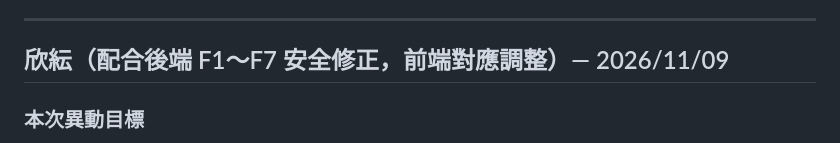
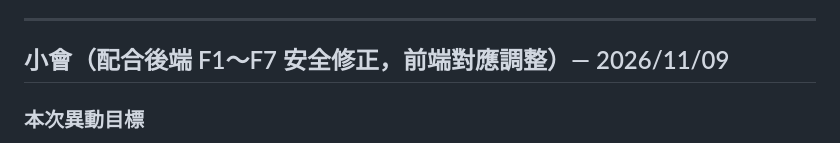
Before and after one commit to LightMemory-Team/LightMemory-frontend, a Markdown page: change.md, the part around the change. Rendered like a GitHub page.

Commit message:
docs: change.md 署名改為小會
Co-Authored-By: Claude Sonnet 5.5 <noreply@anthropic.com>

```diff
--- a/change.md
+++ b/change.md
@@ -111,7 +111,7 @@
 
 ---
 
-## 欣紜（配合後端 F1～F7 安全修正，前端對應調整）— 2026/11/09
+## 小會（配合後端 F1～F7 安全修正，前端對應調整）— 2026/11/09
 
 ### 本次異動目標
 - 後端 `fix/features` 這一輪（LightMemory-Backend commit `794bf9d`，PR #87～#93）修了 F1～F7，逐項比對前端後，只有 F4、F5、F7 需要改。
```
